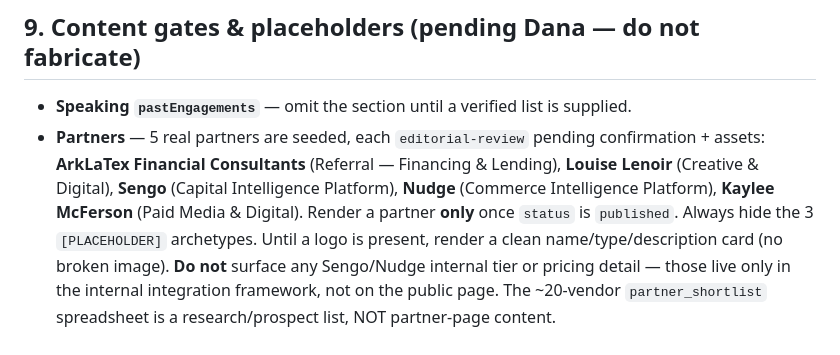
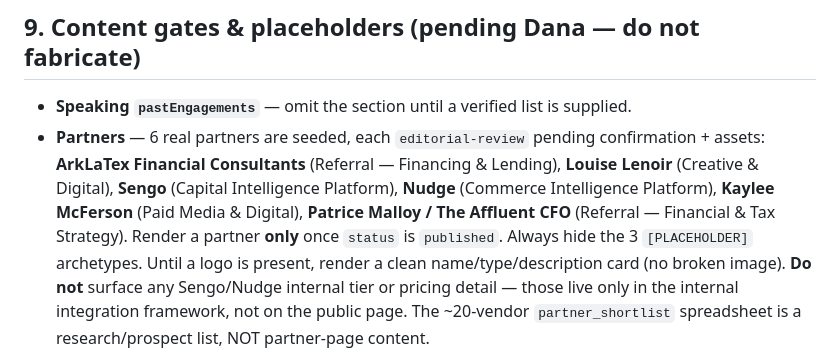
Before and after one commit to dana774/TBB, a Markdown page: docs/20-vgp-headless-build-prompt.md, the part around the change. Drawn GitHub-style.

```diff
--- a/docs/20-vgp-headless-build-prompt.md
+++ b/docs/20-vgp-headless-build-prompt.md
@@ -179,10 +179,11 @@ lazy-load below the fold.
 
 ## 9. Content gates & placeholders (pending Dana — do not fabricate)
 - **Speaking `pastEngagements`** — omit the section until a verified list is supplied.
-- **Partners** — 5 real partners are seeded, each `editorial-review` pending confirmation + assets:
+- **Partners** — 6 real partners are seeded, each `editorial-review` pending confirmation + assets:
   **ArkLaTex Financial Consultants** (Referral — Financing & Lending), **Louise Lenoir** (Creative &
   Digital), **Sengo** (Capital Intelligence Platform), **Nudge** (Commerce Intelligence Platform),
-  **Kaylee McFerson** (Paid Media & Digital). Render a partner **only** once `status` is `published`.
+  **Kaylee McFerson** (Paid Media & Digital), **Patrice Malloy / The Affluent CFO** (Referral —
+  Financial & Tax Strategy). Render a partner **only** once `status` is `published`.
   Always hide the 3 `[PLACEHOLDER]` archetypes. Until a logo is present, render a clean
   name/type/description card (no broken image). **Do not** surface any Sengo/Nudge internal tier or
   pricing detail — those live only in the internal integration framework, not on the public page. The
```
Also changed, not shown: vgp-partner-outreach-emails.md (+28 -1 lines).
